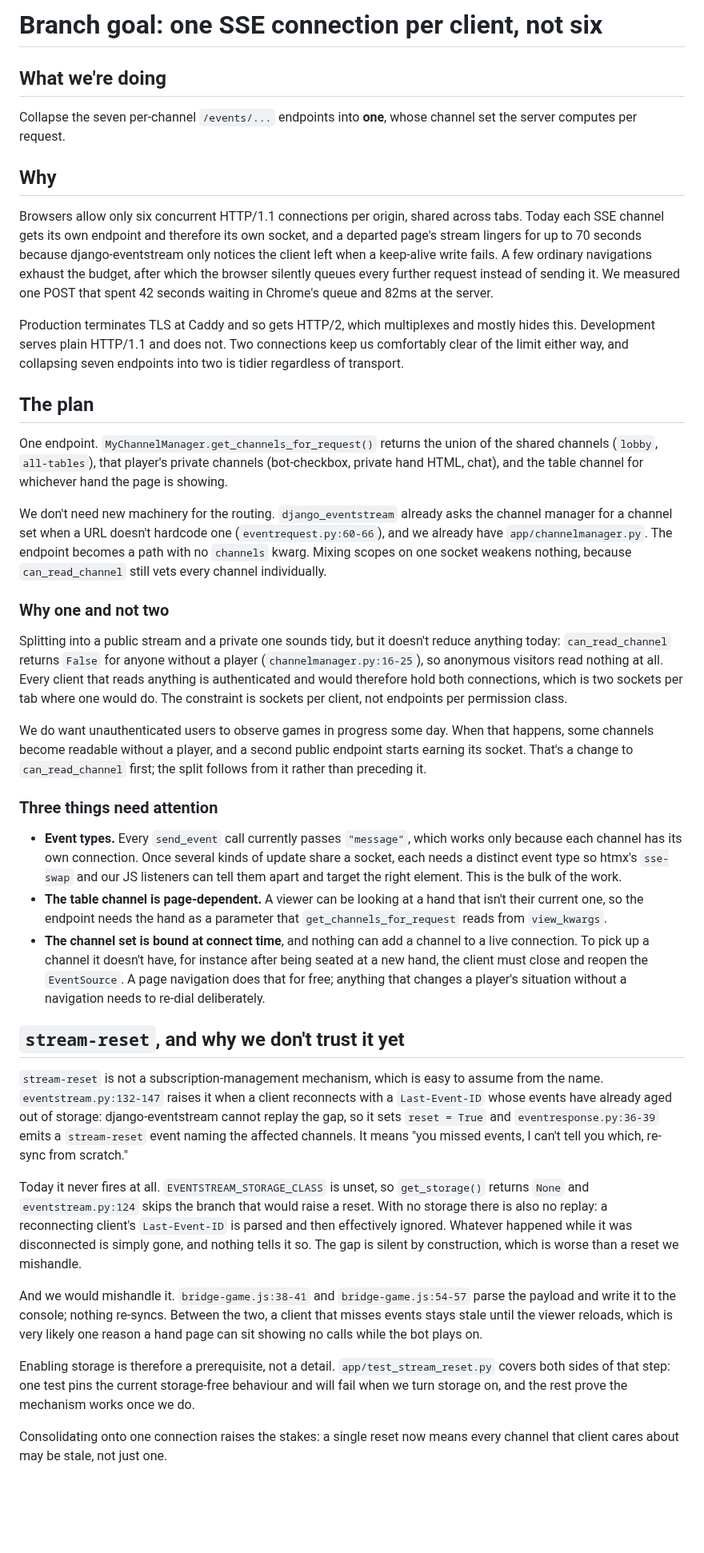
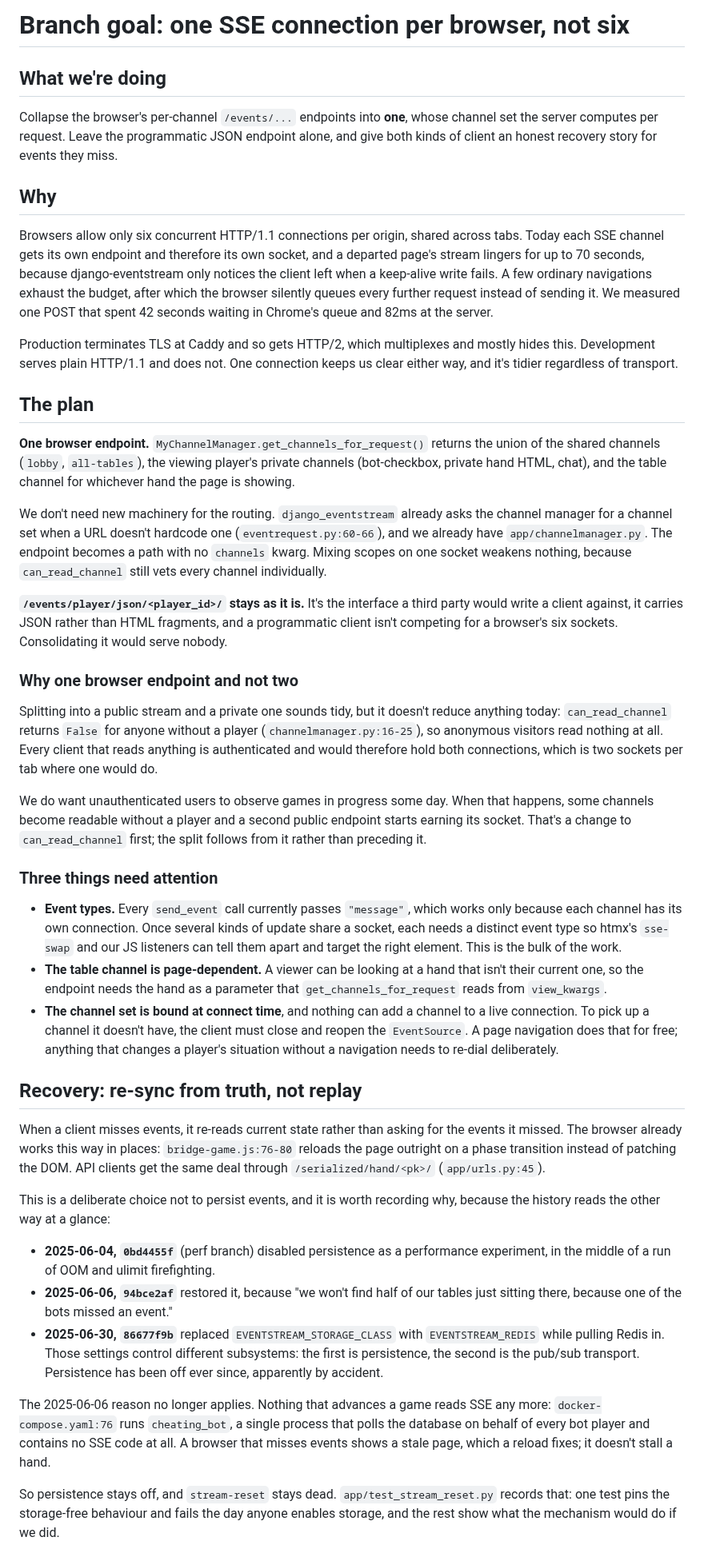
Before and after one commit to offby1/bridge-server, a Markdown page: README.branch.md, the part around one of its changes. Shown at 80% size. GitHub-like rendering; blank space fills up the shorter version.

Commit message:
Settle the plan: keep the JSON API, re-sync instead of replaying
Three revisions, all from things we learned after the first draft.

Keep /events/player/json/. It is the interface a third party would write a
client against, it carries JSON rather than HTML fragments, and a programmatic
client isn't competing for a browser's six sockets. Only the browser's HTML
streams get consolidated.

Don't enable event persistence. The history argues the other way at a glance --
94bce2af restored it in June 2025 because bots were missing events and tables
were stalling -- but that reason expired. Nothing that advances a game reads SSE
now: cheating_bot polls the database for every bot player and contains no SSE
code. A browser that misses events shows a stale page, and a reload fixes that.
Record the history so the next reader doesn't have to re-derive it.

Write a reference client and drive the contract tests with it. Nothing outside
two test assertions touches player:json today, and those check that events are
sent, not that a client can follow a hand from them. One artifact can be both the
example a third party reads and the thing our tests run, and it needs no new
dependencies: requests and sseclient are already declared and already unused.

Co-Authored-By: Claude Opus 5 (1M context) <noreply@anthropic.com>

```diff
--- a/README.branch.md
+++ b/README.branch.md
@@ -1,30 +1,31 @@
-# Branch goal: one SSE connection per client, not six
+# Branch goal: one SSE connection per browser, not six
 
 ## What we're doing
 
-Collapse the seven per-channel `/events/...` endpoints into **one**, whose channel set
-the server computes per request.
+Collapse the browser's per-channel `/events/...` endpoints into **one**, whose channel
+set the server computes per request. Leave the programmatic JSON endpoint alone, and
+give both kinds of client an honest recovery story for events they miss.
 
 ## Why
 
-Browsers allow only six concurrent HTTP/1.1 connections per origin, shared across
-tabs. Today each SSE channel gets its own endpoint and therefore its own socket, and a
-departed page's stream lingers for up to 70 seconds because django-eventstream only
+Browsers allow only six concurrent HTTP/1.1 connections per origin, shared across tabs.
+Today each SSE channel gets its own endpoint and therefore its own socket, and a
+departed page's stream lingers for up to 70 seconds, because django-eventstream only
 notices the client left when a keep-alive write fails. A few ordinary navigations
 exhaust the budget, after which the browser silently queues every further request
 instead of sending it. We measured one POST that spent 42 seconds waiting in Chrome's
 queue and 82ms at the server.
 
 Production terminates TLS at Caddy and so gets HTTP/2, which multiplexes and mostly
-hides this. Development serves plain HTTP/1.1 and does not. Two connections keep us
-comfortably clear of the limit either way, and collapsing seven endpoints into two is
-tidier regardless of transport.
+hides this. Development serves plain HTTP/1.1 and does not. One connection keeps us
+clear either way, and it's tidier regardless of transport.
 
 ## The plan
 
-One endpoint. `MyChannelManager.get_channels_for_request()` returns the union of the
-shared channels (`lobby`, `all-tables`), that player's private channels (bot-checkbox,
-private hand HTML, chat), and the table channel for whichever hand the page is showing.
+**One browser endpoint.** `MyChannelManager.get_channels_for_request()` returns the
+union of the shared channels (`lobby`, `all-tables`), the viewing player's private
+channels (bot-checkbox, private hand HTML, chat), and the table channel for whichever
+hand the page is showing.
 
 We don't need new machinery for the routing. `django_eventstream` already asks the
 channel manager for a channel set when a URL doesn't hardcode one
@@ -32,17 +33,21 @@ channel manager for a channel set when a URL doesn't hardcode one
 becomes a path with no `channels` kwarg. Mixing scopes on one socket weakens nothing,
 because `can_read_channel` still vets every channel individually.
 
-### Why one and not two
+**`/events/player/json/<player_id>/` stays as it is.** It's the interface a third party
+would write a client against, it carries JSON rather than HTML fragments, and a
+programmatic client isn't competing for a browser's six sockets. Consolidating it would
+serve nobody.
+
+### Why one browser endpoint and not two
 
 Splitting into a public stream and a private one sounds tidy, but it doesn't reduce
 anything today: `can_read_channel` returns `False` for anyone without a player
 (`channelmanager.py:16-25`), so anonymous visitors read nothing at all. Every client
 that reads anything is authenticated and would therefore hold both connections, which
-is two sockets per tab where one would do. The constraint is sockets per client, not
-endpoints per permission class.
+is two sockets per tab where one would do.
 
 We do want unauthenticated users to observe games in progress some day. When that
-happens, some channels become readable without a player, and a second public endpoint
+happens, some channels become readable without a player and a second public endpoint
 starts earning its socket. That's a change to `can_read_channel` first; the split
 follows from it rather than preceding it.
 
@@ -56,36 +61,35 @@ follows from it rather than preceding it.
   their current one, so the endpoint needs the hand as a parameter that
   `get_channels_for_request` reads from `view_kwargs`.
 - **The channel set is bound at connect time**, and nothing can add a channel to a live
-  connection. To pick up a channel it doesn't have, for instance after being seated at
-  a new hand, the client must close and reopen the `EventSource`. A page navigation
-  does that for free; anything that changes a player's situation without a navigation
-  needs to re-dial deliberately.
+  connection. To pick up a channel it doesn't have, the client must close and reopen
+  the `EventSource`. A page navigation does that for free; anything that changes a
+  player's situation without a navigation needs to re-dial deliberately.
 
-## `stream-reset`, and why we don't trust it yet
+## Recovery: re-sync from truth, not replay
 
-`stream-reset` is not a subscription-management mechanism, which is easy to assume from
-the name. `eventstream.py:132-147` raises it when a client reconnects with a
-`Last-Event-ID` whose events have already aged out of storage: django-eventstream
-cannot replay the gap, so it sets `reset = True` and `eventresponse.py:36-39` emits a
-`stream-reset` event naming the affected channels. It means "you missed events, I can't
-tell you which, re-sync from scratch."
+When a client misses events, it re-reads current state rather than asking for the
+events it missed. The browser already works this way in places: `bridge-game.js:76-80`
+reloads the page outright on a phase transition instead of patching the DOM. API
+clients get the same deal through `/serialized/hand/<pk>/` (`app/urls.py:45`).
 
-Today it never fires at all. `EVENTSTREAM_STORAGE_CLASS` is unset, so `get_storage()`
-returns `None` and `eventstream.py:124` skips the branch that would raise a reset. With
-no storage there is also no replay: a reconnecting client's `Last-Event-ID` is parsed
-and then effectively ignored. Whatever happened while it was disconnected is simply
-gone, and nothing tells it so. The gap is silent by construction, which is worse than a
-reset we mishandle.
+This is a deliberate choice not to persist events, and it is worth recording why,
+because the history reads the other way at a glance:
 
-And we would mishandle it. `bridge-game.js:38-41` and `bridge-game.js:54-57` parse the
-payload and write it to the console; nothing re-syncs. Between the two, a client that
-misses events stays stale until the viewer reloads, which is very likely one reason a
-hand page can sit showing no calls while the bot plays on.
+- **2025-06-04, `0bd4455f`** (perf branch) disabled persistence as a performance
+  experiment, in the middle of a run of OOM and ulimit firefighting.
+- **2025-06-06, `94bce2af`** restored it, because "we won't find half of our tables just
+  sitting there, because one of the bots missed an event."
+- **2025-06-30, `86677f9b`** replaced `EVENTSTREAM_STORAGE_CLASS` with
+  `EVENTSTREAM_REDIS` while pulling Redis in. Those settings control different
+  subsystems: the first is persistence, the second is the pub/sub transport. Persistence
+  has been off ever since, apparently by accident.
 
-Enabling storage is therefore a prerequisite, not a detail. `app/test_stream_reset.py`
-covers both sides of that step: one test pins the current storage-free behaviour and
-will fail when we turn storage on, and the rest prove the mechanism works once we do.
+The 2025-06-06 reason no longer applies. Nothing that advances a game reads SSE any
+more: `docker-compose.yaml:76` runs `cheating_bot`, a single process that polls the
+database on behalf of every bot player and contains no SSE code at all. A browser that
+misses events shows a stale page, which a reload fixes; it doesn't stall a hand.
 
-Consolidating onto one connection raises the stakes: a single reset now means every
-channel that client cares about may be stale, not just one.
+So persistence stays off, and `stream-reset` stays dead. `app/test_stream_reset.py`
+records that: one test pins the storage-free behaviour and fails the day anyone enables
+storage, and the rest show what the mechanism would do if we did.
 
```
Also changed, not shown: other parts of README.branch.md (+36 -17 lines).
